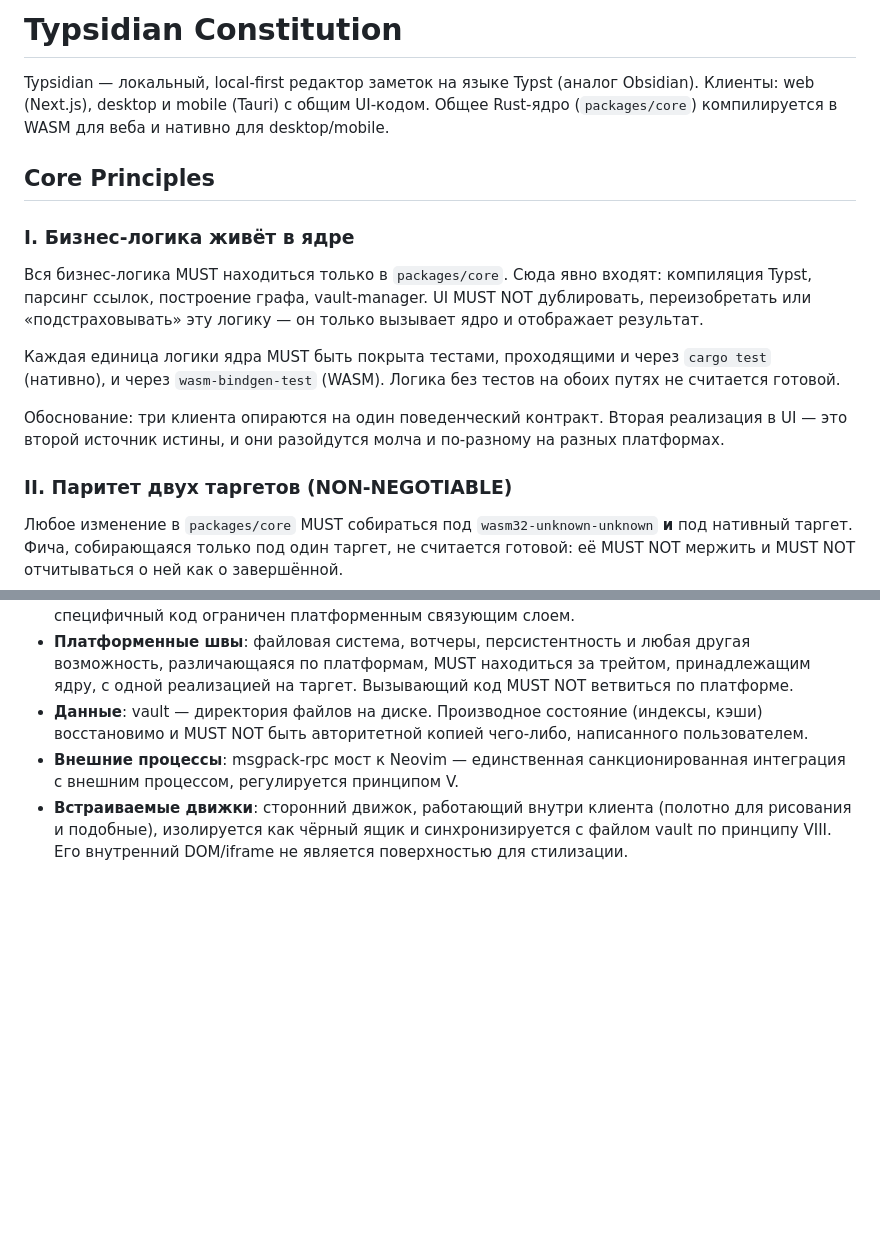
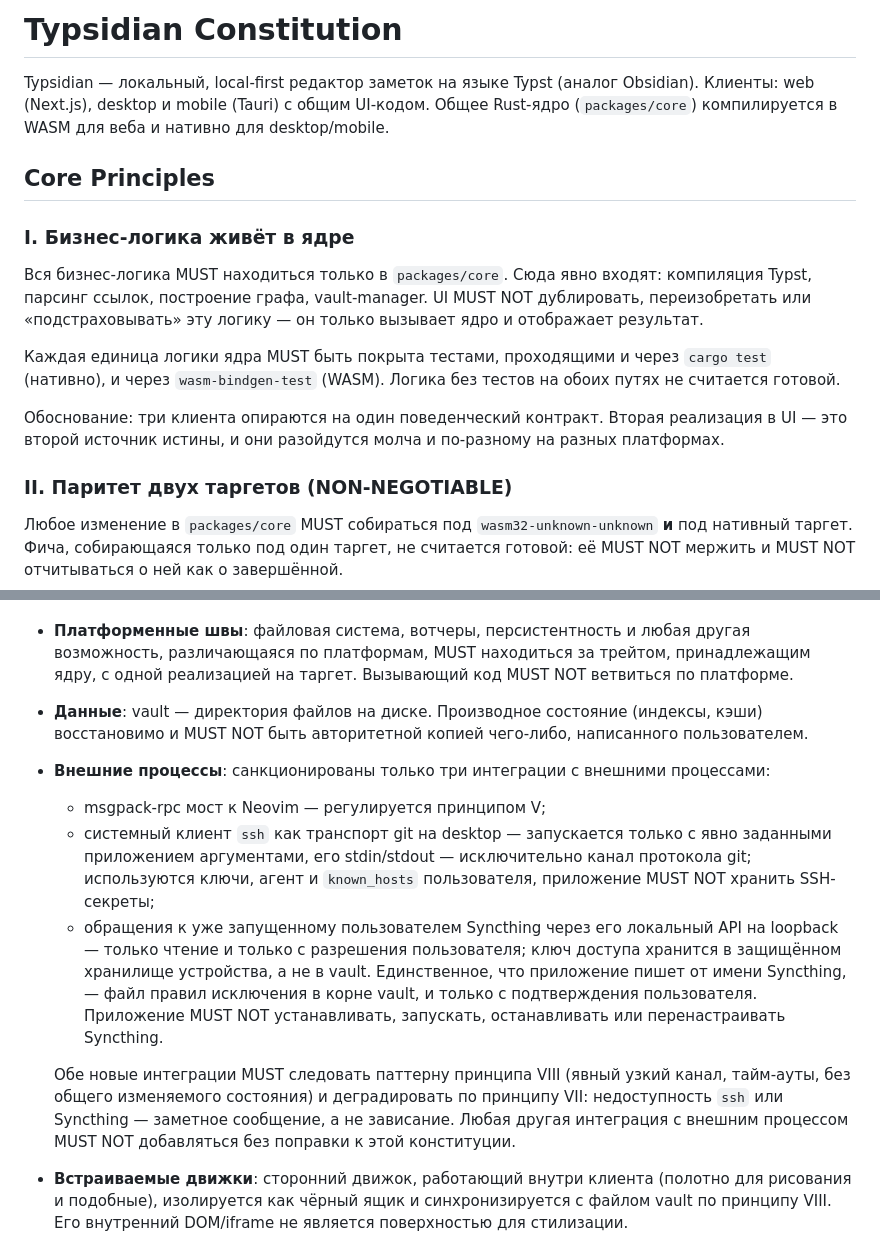
Before and after one commit to tuxperger/typsidian, a Markdown page: .specify/memory/constitution.md, 2 parts joined by grey strips. GitHub-like rendering; blank space fills up the shorter version.

Commit message:
Конституция 1.2.0: ssh и Syncthing как внешние процессы
Раздел «Внешние процессы» разрешал только мост к Neovim. Фича 011
(синхронизация vault) требует ещё двух интеграций: системный `ssh` как
транспорт git на desktop и read-only обращения к локальному API
Syncthing. Обе ограничены узким каналом по принципу VIII и деградацией
по принципу VII; приложение не хранит SSH-секреты и не управляет
Syncthing. Любая следующая интеграция — только через новую поправку.

Co-Authored-By: Claude Opus 5.5 <noreply@anthropic.com>

```diff
--- a/.specify/memory/constitution.md
+++ b/.specify/memory/constitution.md
@@ -1,27 +1,28 @@
 <!--
 Sync Impact Report
 ==================
-Version change: 1.0.0 → 1.1.0
-Bump rationale: добавлены три новых принципа (MINOR — новое руководство, без переопределения
-существующих требований).
+Version change: 1.1.0 → 1.2.0
+Bump rationale: MINOR — существенно расширено руководство в «Архитектурных ограничениях»:
+список санкционированных интеграций с внешними процессами пополнен двумя пунктами; ни один
+принцип не удалён и не переопределён.
 
-Modified principles:
-  [PRINCIPLE_1_NAME] → I. Бизнес-логика живёт в ядре
-  [PRINCIPLE_2_NAME] → II. Паритет двух таргетов (NON-NEGOTIABLE)
-  [PRINCIPLE_3_NAME] → III. Спецификация описывает только поведение
-  [PRINCIPLE_4_NAME] → IV. TypeScript strict, без any
-  [PRINCIPLE_5_NAME] → V. Мост к Neovim — зона повышенного риска
-  (без изменений)    → VI. Данные принадлежат пользователю (local-first)
-  (без изменений)    → VII. Корректная деградация в офлайне
-  (добавлен)         → VIII. Внешние движки — чёрный ящик с синхронизацией через vault
-  (добавлен)         → IX. Полная локальность поиска и индексов
-  (добавлен)         → X. Массовые операции — отменяемые и неблокирующие
+Modified principles: нет (I–X без изменений)
 
-Added sections: нет (новые принципы добавлены в существующий раздел Core Principles)
+Modified sections:
+  Архитектурные ограничения → «Внешние процессы»: помимо моста к Neovim санкционированы
+  системный клиент ssh (транспорт git на desktop) и read-only обращения к локальному API
+  Syncthing; закреплено, что любая новая интеграция требует поправки.
 
+Added sections: нет
 Removed sections: нет
 
+Templates: plan/spec/tasks-шаблоны читают конституцию в рантайме, правок не требуют.
+
 Follow-up TODOs: нет.
+Обоснование: фича 011-vault-sync (Clarifications 2026-10-03: SSH-ключи на desktop, чтение
+состояния Syncthing; plan.md → Complexity Tracking).
+
+Предыдущая поправка: 1.0.0 → 1.1.0 — добавлены принципы VIII, IX, X.
 -->
 
 # Typsidian Constitution
@@ -178,8 +179,23 @@ UI-поток. Пользователь MUST видеть прогресс и MU
   с одной реализацией на таргет. Вызывающий код MUST NOT ветвиться по платформе.
 - **Данные**: vault — директория файлов на диске. Производное состояние (индексы, кэши)
   восстановимо и MUST NOT быть авторитетной копией чего-либо, написанного пользователем.
-- **Внешние процессы**: msgpack-rpc мост к Neovim — единственная санкционированная
-  интеграция с внешним процессом, регулируется принципом V.
+- **Внешние процессы**: санкционированы только три интеграции с внешними процессами:
+  - msgpack-rpc мост к Neovim — регулируется принципом V;
+  - системный клиент `ssh` как транспорт git на desktop — запускается только с явно
+    заданными приложением аргументами, его stdin/stdout — исключительно канал протокола
+    git; используются ключи, агент и `known_hosts` пользователя, приложение MUST NOT
+    хранить SSH-секреты;
+  - обращения к уже запущенному пользователем Syncthing через его локальный API на
+    loopback — только чтение и только с разрешения пользователя; ключ доступа хранится в
+    защищённом хранилище устройства, а не в vault. Единственное, что приложение пишет от
+    имени Syncthing, — файл правил исключения в корне vault, и только с подтверждения
+    пользователя. Приложение MUST NOT устанавливать, запускать, останавливать или
+    перенастраивать Syncthing.
+
+  Обе новые интеграции MUST следовать паттерну принципа VIII (явный узкий канал, тайм-ауты,
+  без общего изменяемого состояния) и деградировать по принципу VII: недоступность `ssh`
+  или Syncthing — заметное сообщение, а не зависание. Любая другая интеграция с внешним
+  процессом MUST NOT добавляться без поправки к этой конституции.
 - **Встраиваемые движки**: сторонний движок, работающий внутри клиента (полотно для
   рисования и подобные), изолируется как чёрный ящик и синхронизируется с файлом vault по
   принципу VIII. Его внутренний DOM/iframe не является поверхностью для стилизации.
```
Also changed, not shown: other parts of .specify/memory/constitution.md (+1 -1 lines).
